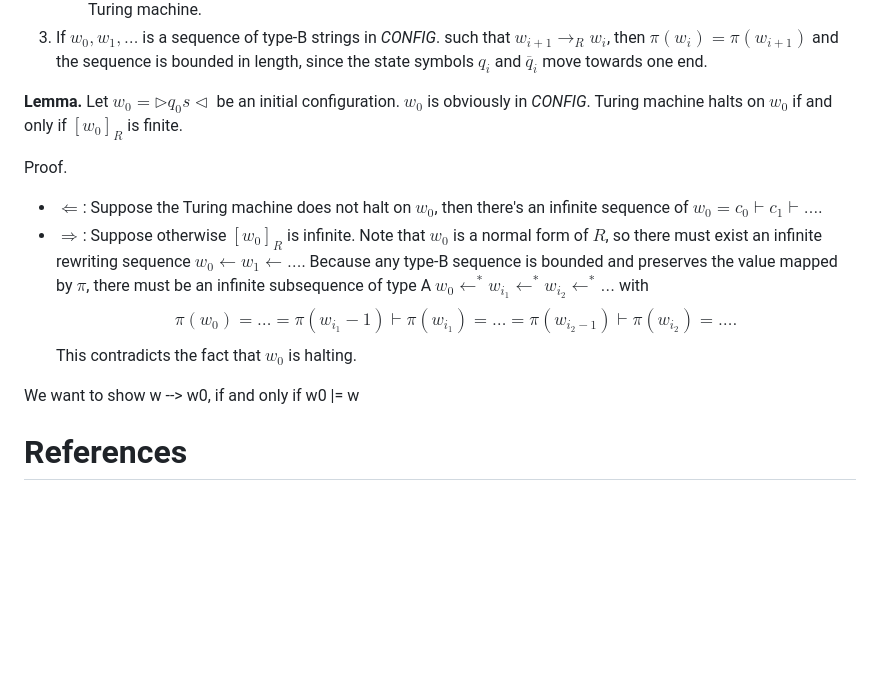
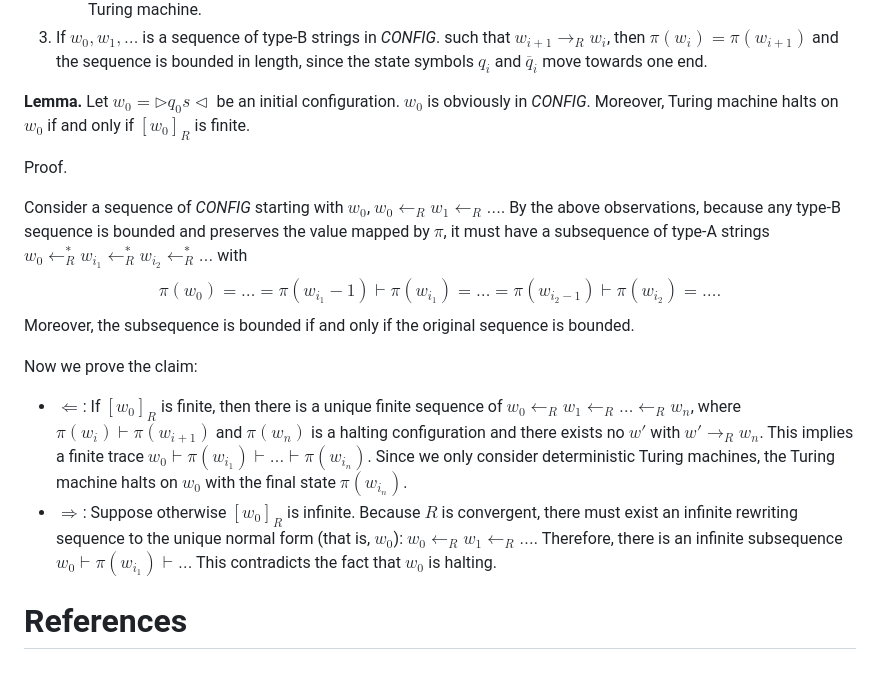
Before and after one commit to yihozhang/yihozhang.github.io, a Markdown page: blog/trs-regularity.md, the part around one of its changes. Drawn GitHub-style; blank space fills up the shorter version.

Commit message:
first lemma

```diff
--- a/blog/trs-regularity.md
+++ b/blog/trs-regularity.md
@@ -91,45 +91,31 @@ Now, we observe that $R$ has several properties:
 
 **Lemma.** Let $w_0=\rhd q_0s\lhd$ be an initial configuration.
 $w_0$ is obviously in *CONFIG*.
-Turing machine halts on $w_0$ if and only if $[w_0]_R$ is finite.
+Moreover, Turing machine halts on $w_0$ if and only if $[w_0]_R$ is finite.
 
 Proof.
 
+Consider a sequence of *CONFIG* starting with $w_0$,
+ $w_0\leftarrow_R w_1\leftarrow_R \ldots$.
+By the above observations,
+ because any type-B sequence is bounded and preserves the value mapped by $\pi$,
+ it must have a subsequence of type-A strings
+ $w_0\leftarrow_R^* w_{i_1}\leftarrow_R^* w_{i_2}\leftarrow_R^*\ldots$ with
+ $$\pi(w_0)=\ldots =\pi(w_{i_1}-1)\vdash \pi(w_{i_1})=\ldots=\pi(w_{i_2-1})\vdash \pi(w_{i_2})= \ldots.$$
+ Moreover, the subsequence is bounded if and only if the original sequence is bounded.
+
+Now we prove the claim:
 * $\Leftarrow$:
- Suppose the Turing machine does not halt on $w_0$, then there's an infinite sequence of
- $w_0=c_0\vdash c_1\vdash \ldots$.
+ If $[w_0]_R$ is finite, then there is a unique finite sequence of $w_0\leftarrow_R w_1\leftarrow_R \ldots\leftarrow_R w_n$, where $\pi(w_i)\vdash\pi(w_{i+1})$ and $\pi(w_n)$ is a halting configuration and there exists no $w'$ with $w'\rightarrow_R w_n$.
+ This implies a finite trace $w_0\vdash \pi(w_{i_1})\vdash\ldots\vdash \pi(w_{i_n})$.
+ Since we only consider deterministic Turing machines, the Turing machine halts on $w_0$ with the final state $\pi(w_{i_n})$.
 * $\Rightarrow$:
- Suppose otherwise $[w_0]_R$ is infinite. Note that $w_0$ is a normal form of $R$,
- so there must exist an infinite rewriting sequence
- $w_0\leftarrow w_1\leftarrow \ldots$.
- Because any type-B sequence is bounded
- and preserves the value mapped by $\pi$, there must be an infinite subsequence of type A
- $w_0\leftarrow^* w_{i_1}\leftarrow^* w_{i_2}\leftarrow^*\ldots$
- with $$\pi(w_0)=\ldots =\pi(w_{i_1}-1)\vdash \pi(w_{i_1})=\ldots=\pi(w_{i_2-1})\vdash \pi(w_{i_2})= \ldots.$$
+ Suppose otherwise $[w_0]_R$ is infinite.
+ Because $R$ is convergent, there must exist an infinite rewriting sequence
+ to the unique normal form (that is, $w_0$): $w_0\leftarrow_R w_1 \leftarrow_R\ldots$.
+ Therefore, there is an infinite subsequence
+ $w_0\vdash \pi(w_{i_1})\vdash\ldots$
  This contradicts the fact that $w_0$ is halting.
-
-We want to show w --> w0, if and only if w0 |= w
-<!-- Moreover, let $u$ be a string in *CONFIG*,
- $u\in[w_0]_R$ if and only if $\pi(u)\vdash^* w_0$.
-
-**Proof.**
-
-* $\Rightarrow$:
-  We observe that $w_0$ is a normal form of $R$.
-  If $u\approx_R w_0$, because $R$ is convergent,
-  $u$ has a unique normal form which is $w_0$,
-  so we have $u\rightarrow^* w_0$. By observation 2 and 3 above,
-  we have $\pi(u)$\vdash^* w_0$.
-* $\Leftarrow$
-  Suppose $\pi(u)\vdash^* w_0$. We induct on the transition from $\pi(u)$ to $w_0$.
-    * Base case: If $\pi(u)=w_0$, then obviously
-
-
-By the observations above, we have $\pi(n)\vdash^* \pi(u)$ and $\pi(n)\vdash^* \pi(v)$.
-Because we are only considering deterministic Turing machine,
-it must be the case either $\pi(u)\vdash^* \pi(v)$ or $\pi(v)\vdash^*\pi(u)$.
-
-Given input $s$, we construct string $\lhd q_0s\rhd$. -->
 
 
 # References
```
Also changed, not shown: other parts of blog/trs-regularity.md (+10 -10 lines).
